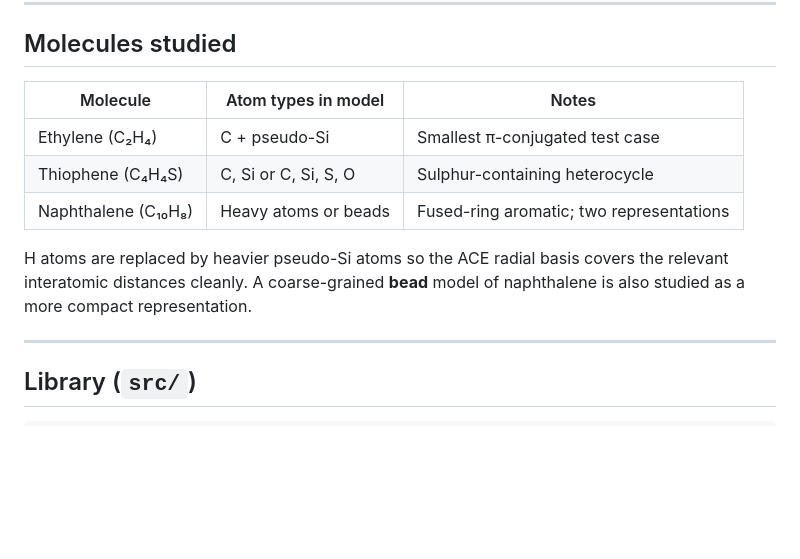
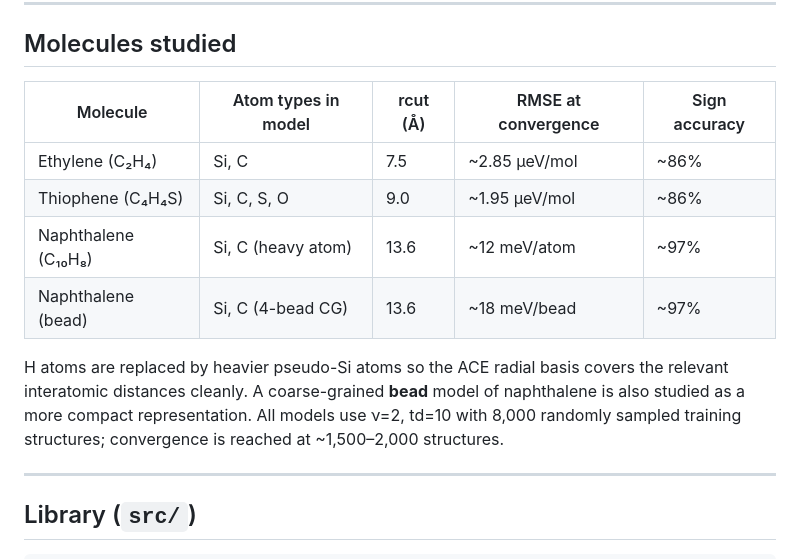
Before and after one commit to Frost-group/ACE-TransferInts.jl, a Markdown page: README.md, the part around one of its changes. Drawn GitHub-style; blank space fills up the shorter version.

```diff
--- a/README.md
+++ b/README.md
@@ -85,13 +85,14 @@ ACE-TransferInts.jl/
 
 ## Molecules studied
 
-| Molecule | Atom types in model | Notes |
-|---|---|---|
-| Ethylene (C₂H₄) | C + pseudo-Si | Smallest π-conjugated test case |
-| Thiophene (C₄H₄S) | C, Si or C, Si, S, O | Sulphur-containing heterocycle |
-| Naphthalene (C₁₀H₈) | Heavy atoms or beads | Fused-ring aromatic; two representations |
+| Molecule | Atom types in model | rcut (Å) | RMSE at convergence | Sign accuracy |
+|---|---|---|---|---|
+| Ethylene (C₂H₄) | Si, C | 7.5 | ~2.85 μeV/mol | ~86% |
+| Thiophene (C₄H₄S) | Si, C, S, O | 9.0 | ~1.95 μeV/mol | ~86% |
+| Naphthalene (C₁₀H₈) | Si, C (heavy atom) | 13.6 | ~12 meV/atom | ~97% |
+| Naphthalene (bead) | Si, C (4-bead CG) | 13.6 | ~18 meV/bead | ~97% |
 
-H atoms are replaced by heavier pseudo-Si atoms so the ACE radial basis covers the relevant interatomic distances cleanly. A coarse-grained **bead** model of naphthalene is also studied as a more compact representation.
+H atoms are replaced by heavier pseudo-Si atoms so the ACE radial basis covers the relevant interatomic distances cleanly. A coarse-grained **bead** model of naphthalene is also studied as a more compact representation. All models use ν=2, td=10 with 8,000 randomly sampled training structures; convergence is reached at ~1,500–2,000 structures.
 
 ---
 
```
Also changed, not shown: other parts of README.md (+31 -7 lines), CLAUDE.md (added, +90 -0 lines).
